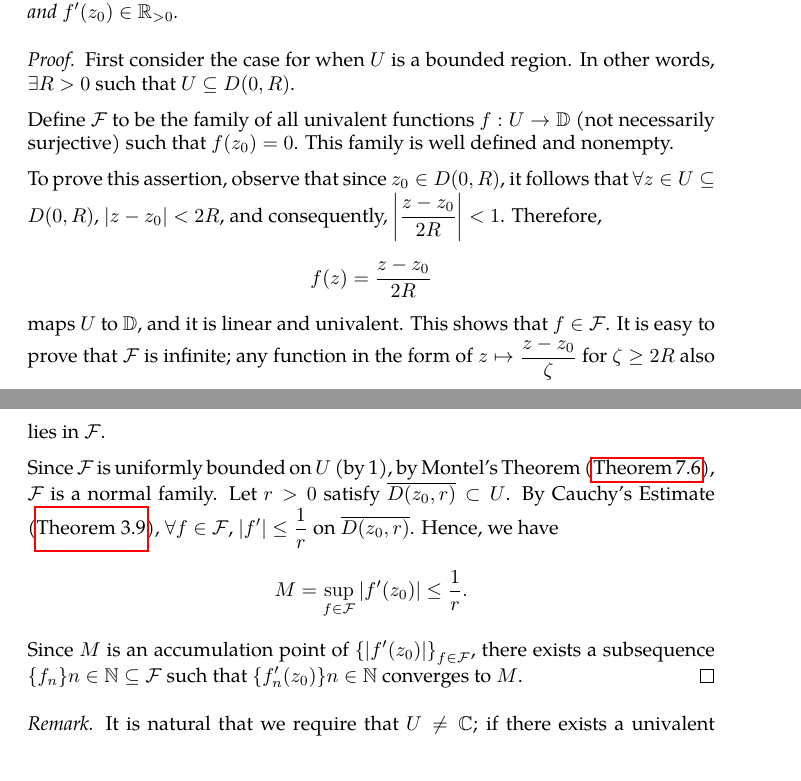
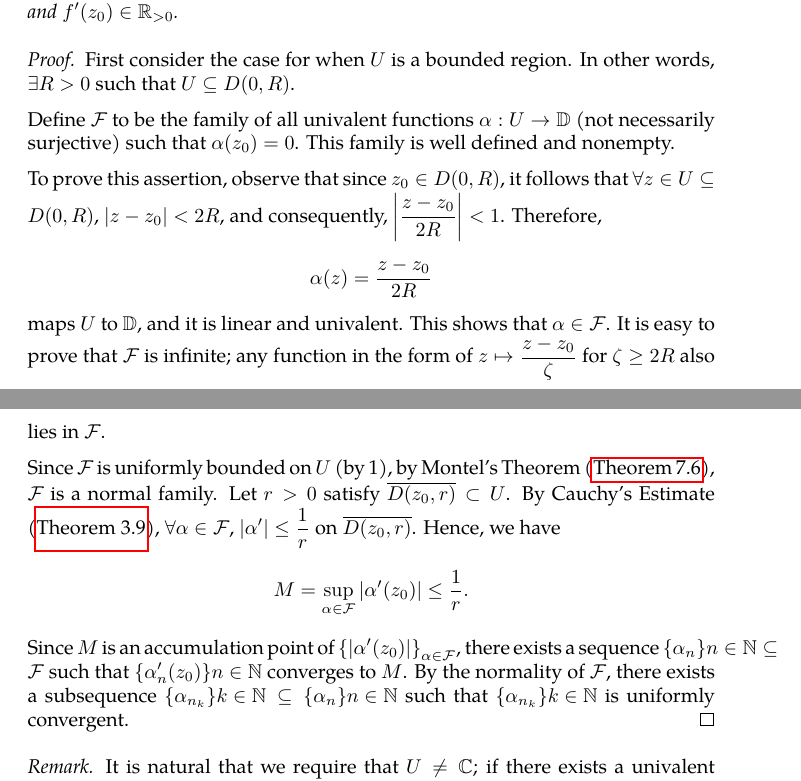
Before and after one commit to slipperking/complex-analysis-latex, a LaTeX document (main.tex): two parts of pages 138 and 139 of 148, joined at a grey line, cut so that both start at the same text. Compiled offline with pdfLaTeX.

Commit message:
overleaf_to_git (Tue Aug  5 14:49:07 2025 -0700): update main.tex from r19001 to r19004

```diff
--- a/main.tex
+++ b/main.tex
@@ -3213,12 +3213,12 @@ The Riemann Mapping Theorem is one of the most profound results in complex analy
 \begin{proof}
     First consider the case for when \(U\) is a bounded region. In other words, \(\exists R>0\) such that \(U\subseteq D(0,R)\).
 
-    Define \(\mathcal{F}\) to be the family of all univalent functions \(f:U\to\mathbb{D}\) (not necessarily surjective) such that \(f\qty(z_0)=0\). This family is well defined and nonempty.
-
-    To prove this assertion, observe that since \(z_0\in D(0,R)\), it follows that \(\forall z\in U\subseteq D(0,R)\), \(\abs{z-z_0}<2R\), and consequently, \(\abs{\frac{z-z_0}{2R}}<1\). Therefore, \[f(z)=\frac{z-z_0}{2R}\] maps \(U\) to \(\mathbb{D}\), and it is linear and univalent. This shows that \(f\in\mathcal{F}\). It is easy to prove that \(\mathcal{F}\) is infinite; any function in the form of \(z\mapsto\frac{z-z_0}{\zeta}\) for \(\zeta\geq2R\) also lies in \(\mathcal{F}\).
-
-    Since \(\mathcal{F}\) is uniformly bounded on \(U\) (by 1), by Montel's Theorem (\autoref{thm:montel}), \(\mathcal{F}\) is a normal family. Let \(r>0\) satisfy \(\overline{D\qty(z_0,r)}\subset U\). By Cauchy's Estimate (\autoref{thm:cauchysestimate}), \(\forall f\in\mathcal{F}\), \(\abs{f'}\leq\frac{1}{r}\) on \(\overline{D\qty(z_0,r)}\). Hence, we have \[M=\sup_{f\in\mathcal{F}}\abs{f'\qty(z_0)}\leq\frac{1}{r}.\]
-    Since \(M\) is an accumulation point of \(\qty{\abs{f'\qty(z_0)}}_{f\in\mathcal{F}}\), there exists a subsequence \(\qty{f_n}{n\in\mathbb{N}}\subseteq\mathcal{F}\) such that \(\qty{f'_n\qty(z_0)}{n\in\mathbb{N}}\) converges to \(M\).
+    Define \(\mathcal{F}\) to be the family of all univalent functions \(\alpha:U\to\mathbb{D}\) (not necessarily surjective) such that \(\alpha\qty(z_0)=0\). This family is well defined and nonempty.
+
+    To prove this assertion, observe that since \(z_0\in D(0,R)\), it follows that \(\forall z\in U\subseteq D(0,R)\), \(\abs{z-z_0}<2R\), and consequently, \(\abs{\frac{z-z_0}{2R}}<1\). Therefore, \[\alpha(z)=\frac{z-z_0}{2R}\] maps \(U\) to \(\mathbb{D}\), and it is linear and univalent. This shows that \(\alpha\in\mathcal{F}\). It is easy to prove that \(\mathcal{F}\) is infinite; any function in the form of \(z\mapsto\frac{z-z_0}{\zeta}\) for \(\zeta\geq2R\) also lies in \(\mathcal{F}\).
+
+    Since \(\mathcal{F}\) is uniformly bounded on \(U\) (by 1), by Montel's Theorem (\autoref{thm:montel}), \(\mathcal{F}\) is a normal family. Let \(r>0\) satisfy \(\overline{D\qty(z_0,r)}\subset U\). By Cauchy's Estimate (\autoref{thm:cauchysestimate}), \(\forall \alpha\in\mathcal{F}\), \(\abs{\alpha'}\leq\frac{1}{r}\) on \(\overline{D\qty(z_0,r)}\). Hence, we have \[M=\sup_{\alpha\in\mathcal{F}}\abs{\alpha'\qty(z_0)}\leq\frac{1}{r}.\]
+    Since \(M\) is an accumulation point of \(\qty{\abs{\alpha'\qty(z_0)}}_{\alpha\in\mathcal{F}}\), there exists a sequence \(\qty{\alpha_n}{n\in\mathbb{N}}\subseteq\mathcal{F}\) such that \(\qty{\alpha'_n\qty(z_0)}{n\in\mathbb{N}}\) converges to \(M\). By the normality of \(\mathcal{F}\), there exists a subsequence \(\qty{\alpha_{n_k}}{k\in\mathbb{N}}\subseteq\qty{\alpha_n}{n\in\mathbb{N}}\) such that \(\qty{\alpha_{n_k}}{k\in\mathbb{N}}\) is uniformly convergent.
 \end{proof}
 \begin{remark}
     It is natural that we require that \(U\neq\mathbb{C}\); if there exists a univalent function \(f:\mathbb{C}\to\mathbb{D}\), then by Liouville's Theorem (\autoref{thm:liouville}), \(f\) would be a constant function.
```
